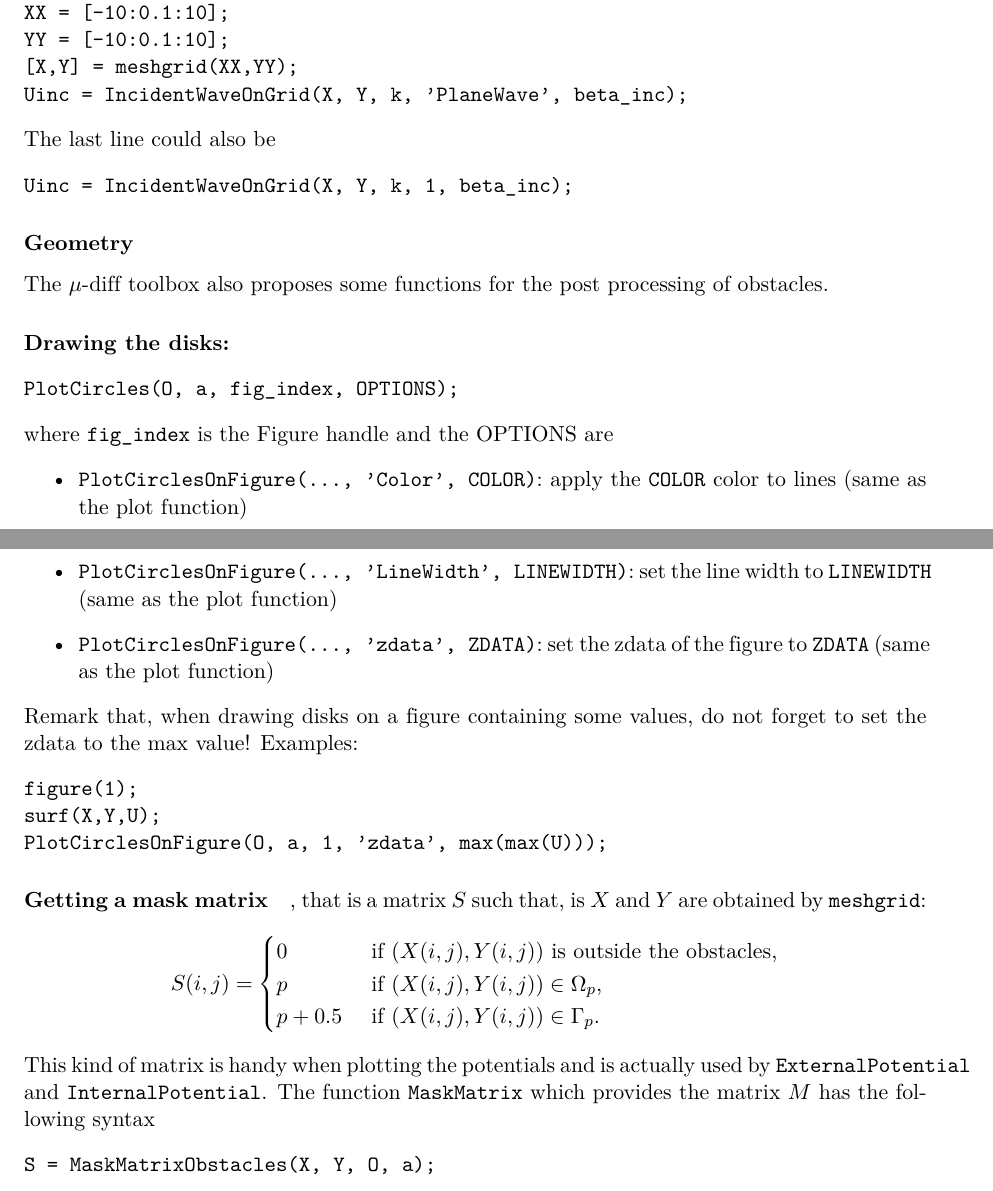
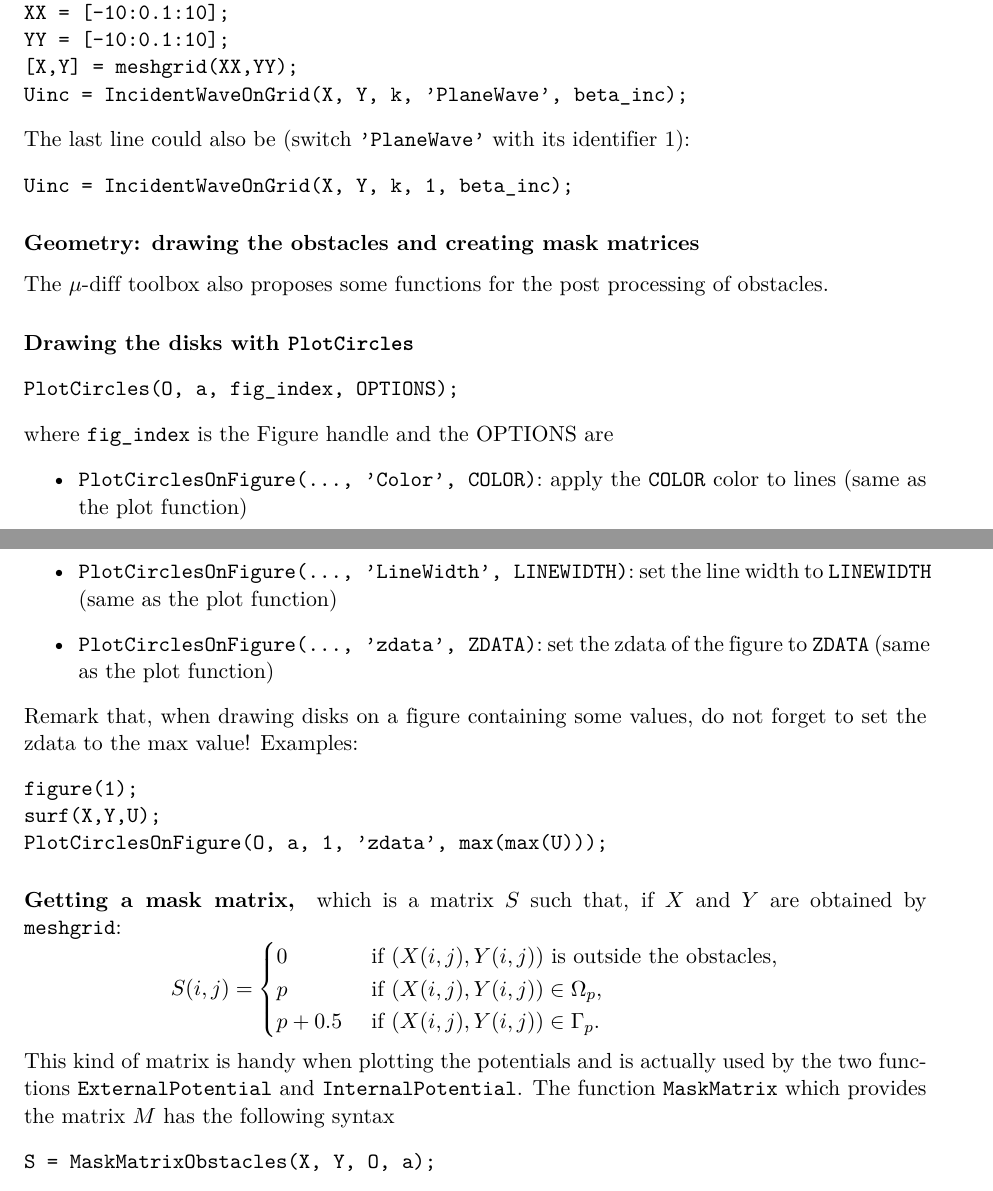
Before and after one commit to mu-diff/userguide, a LaTeX thesis (mu-diff-user-guide.tex, which reads code.tex): two parts of pages 46 and 47 of 51, joined at a grey line, cut so that both start at the same text. Compiled offline with pdfLaTeX.

Commit message:
ending ?

```diff
--- a/code.tex
+++ b/code.tex
@@ -753,16 +753,16 @@ YY = [-10:0.1:10];
 [X,Y] = meshgrid(XX,YY);
 Uinc = IncidentWaveOnGrid(X, Y, k, 'PlaneWave', beta_inc);
 \end{verbatim}
-The last line could also be
+The last line could also be (switch \code{'PlaneWave'} with its identifier $1$):
 \begin{verbatim}
 Uinc = IncidentWaveOnGrid(X, Y, k, 1, beta_inc);
 \end{verbatim}
 
 
-\subsubsection{Geometry}
+\subsubsection{Geometry: drawing the obstacles and creating mask matrices}
 
 The \mudiff toolbox also proposes some functions for the post processing of obstacles.
-\paragraph{Drawing the disks:}
+\paragraph{Drawing the disks with \code{PlotCircles}}
 \begin{verbatim}
 PlotCircles(O, a, fig_index, OPTIONS);
 \end{verbatim}
@@ -779,7 +779,7 @@ surf(X,Y,U);
 PlotCirclesOnFigure(O, a, 1, 'zdata', max(max(U)));
 \end{verbatim}
 
-\paragraph{Getting a mask matrix}, that is a matrix $S$ such that, is $X$ and $Y$ are obtained by \code{meshgrid}:
+\paragraph{Getting a mask matrix,} which is a matrix $S$ such that, if $X$ and $Y$ are obtained by \code{meshgrid}:
 $$
 S(i,j) = \begin{cases}
 0 & \text{ if } (X(i,j),Y(i,j)) \text{ is outside the obstacles,}\\
@@ -787,7 +787,7 @@ p & \text{ if } (X(i,j),Y(i,j)) \in\Omega_p,\\
 p+0.5 & \text{ if } (X(i,j),Y(i,j)) \in\Gamma_p.\\
 \end{cases}
 $$
-This kind of matrix is handy when plotting the potentials and is actually used by \code{ExternalPotential} and \code{InternalPotential}. The function \code{MaskMatrix} which provides the matrix $M$ has the following syntax
+This kind of matrix is handy when plotting the potentials and is actually used by the two functions \code{ExternalPotential} and \code{InternalPotential}. The function \code{MaskMatrix} which provides the matrix $M$ has the following syntax
 \begin{verbatim}
 S = MaskMatrixObstacles(X, Y, O, a);
 \end{verbatim}
```
